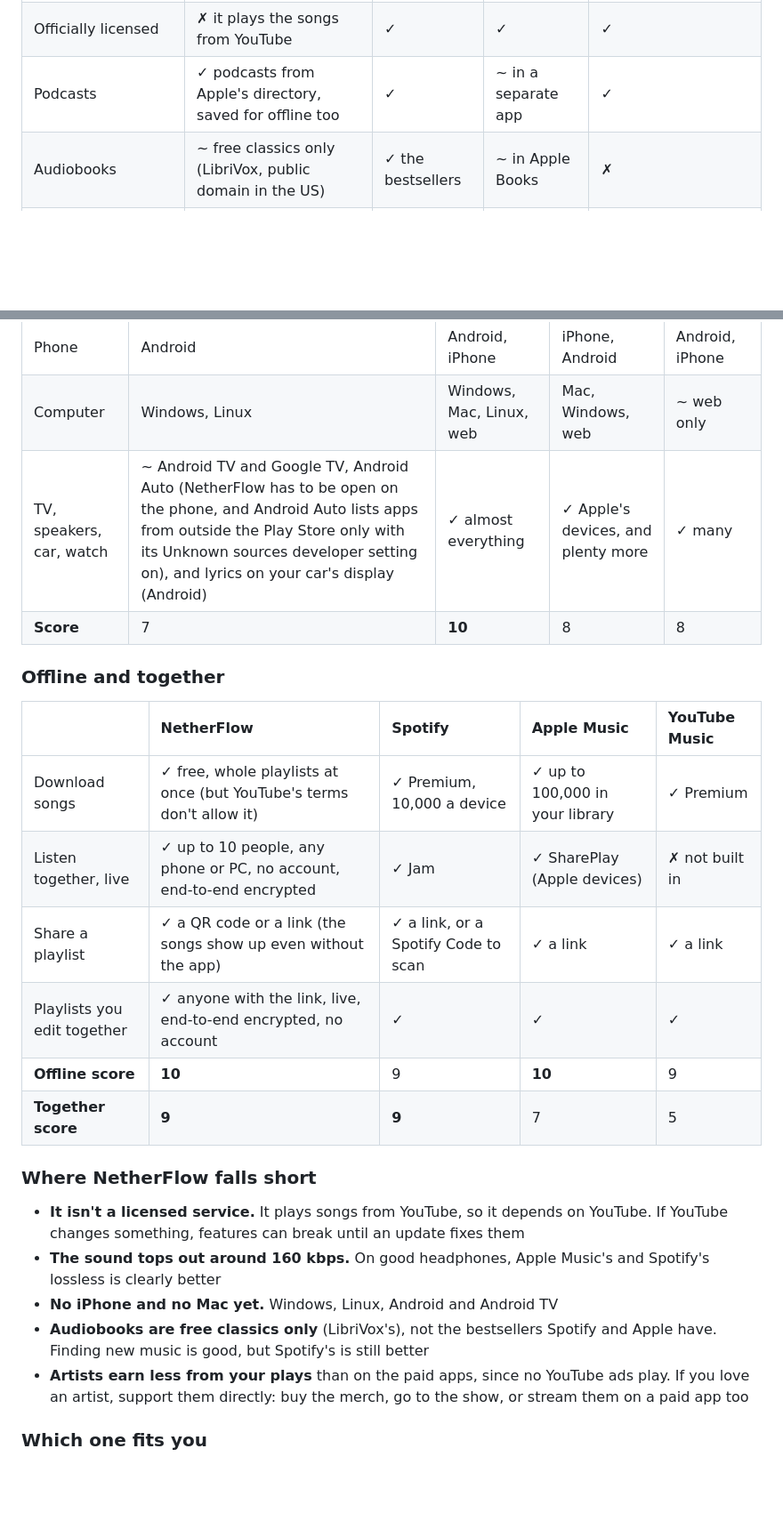
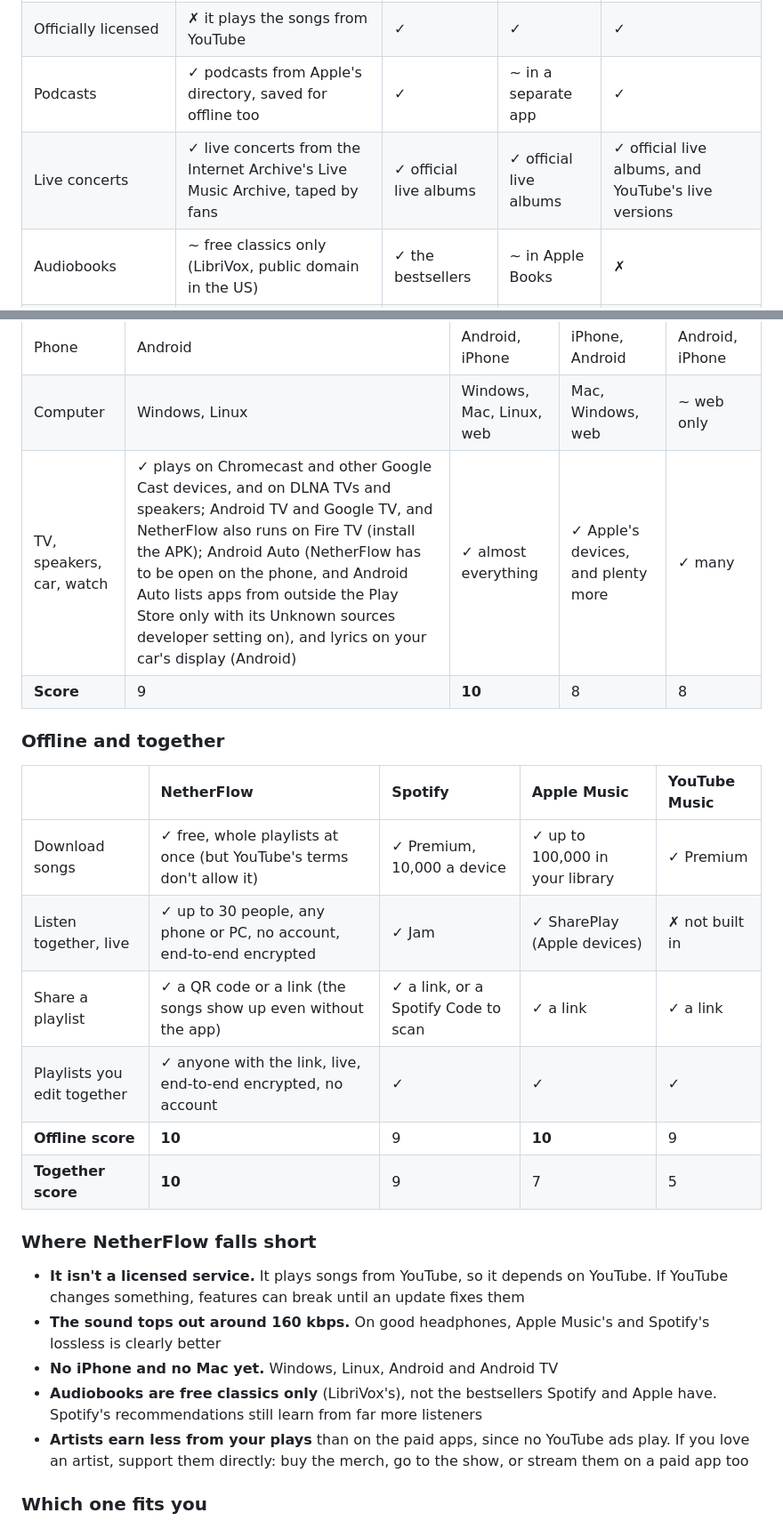
Before and after one commit to volodya-rua/NetherFlow, a Markdown page: README.md, 2 parts joined by grey strips. Shown at 89% size. Rendered like a GitHub page; folded sections open; blank space fills up the shorter version.

```diff
--- a/README.md
+++ b/README.md
@@ -227,6 +234,7 @@ devices.
 | Songs | everything on YouTube, found through Apple's catalog | 100M+ | 100M+ | 100M+, plus YouTube's covers, live versions and remixes |
 | Officially licensed | ✗ it plays the songs from YouTube | ✓ | ✓ | ✓ |
 | Podcasts | ✓ podcasts from Apple's directory, saved for offline too | ✓ | ~ in a separate app | ✓ |
+| Live concerts | ✓ live concerts from the Internet Archive's Live Music Archive, taped by fans | ✓ official live albums | ✓ official live albums | ✓ official live albums, and YouTube's live versions |
 | Audiobooks | ~ free classics only (LibriVox, public domain in the US) | ✓ the bestsellers | ~ in Apple Books | ✗ |
 | Can break when YouTube changes something | ~ yes, until an update fixes it | ✓ no | ✓ no | ✓ no |
 | **Score** | 7 | **10** | **10** | **10** |
@@ -282,19 +290,19 @@ devices.
 |:--|:--|:--|:--|:--|
 | Phone | Android | Android, iPhone | iPhone, Android | Android, iPhone |
 | Computer | Windows, Linux | Windows, Mac, Linux, web | Mac, Windows, web | ~ web only |
-| TV, speakers, car, watch | ~ Android TV and Google TV, Android Auto (NetherFlow has to be open on the phone, and Android Auto lists apps from outside the Play Store only with its Unknown sources developer setting on), and lyrics on your car's display (Android) | ✓ almost everything | ✓ Apple's devices, and plenty more | ✓ many |
-| **Score** | 7 | **10** | 8 | 8 |
+| TV, speakers, car, watch | ✓ plays on Chromecast and other Google Cast devices, and on DLNA TVs and speakers; Android TV and Google TV, and NetherFlow also runs on Fire TV (install the APK); Android Auto (NetherFlow has to be open on the phone, and Android Auto lists apps from outside the Play Store only with its Unknown sources developer setting on), and lyrics on your car's display (Android) | ✓ almost everything | ✓ Apple's devices, and plenty more | ✓ many |
+| **Score** | 9 | **10** | 8 | 8 |
 
 ### Offline and together
 
 | | NetherFlow | Spotify | Apple Music | YouTube Music |
 |:--|:--|:--|:--|:--|
 | Download songs | ✓ free, whole playlists at once (but YouTube's terms don't allow it) | ✓ Premium, 10,000 a device | ✓ up to 100,000 in your library | ✓ Premium |
-| Listen together, live | ✓ up to 10 people, any phone or PC, no account, end-to-end encrypted | ✓ Jam | ✓ SharePlay (Apple devices) | ✗ not built in |
+| Listen together, live | ✓ up to 30 people, any phone or PC, no account, end-to-end encrypted | ✓ Jam | ✓ SharePlay (Apple devices) | ✗ not built in |
 | Share a playlist | ✓ a QR code or a link (the songs show up even without the app) | ✓ a link, or a Spotify Code to scan | ✓ a link | ✓ a link |
 | Playlists you edit together | ✓ anyone with the link, live, end-to-end encrypted, no account | ✓ | ✓ | ✓ |
 | **Offline score** | **10** | 9 | **10** | 9 |
-| **Together score** | **9** | **9** | 7 | 5 |
+| **Together score** | **10** | 9 | 7 | 5 |
 
 </details>
 
@@ -304,8 +312,8 @@ devices.
   features can break until an update fixes them
 - **The sound tops out around 160 kbps.** On good headphones, Apple Music's and Spotify's lossless is clearly better
 - **No iPhone and no Mac yet.** Windows, Linux, Android and Android TV
-- **Audiobooks are free classics only** (LibriVox's), not the bestsellers Spotify and Apple have. Finding new music is
-  good, but Spotify's is still better
+- **Audiobooks are free classics only** (LibriVox's), not the bestsellers Spotify and Apple have. Spotify's
+  recommendations still learn from far more listeners
 - **Artists earn less from your plays** than on the paid apps, since no YouTube ads play. If you love an artist, support
   them directly: buy the merch, go to the show, or stream them on a paid app too
 
```
Also changed, not shown: other parts of README.md (+35 -26 lines), CHANGELOG.md (+27 -0 lines), docs/media/score.png, 6 other files.
